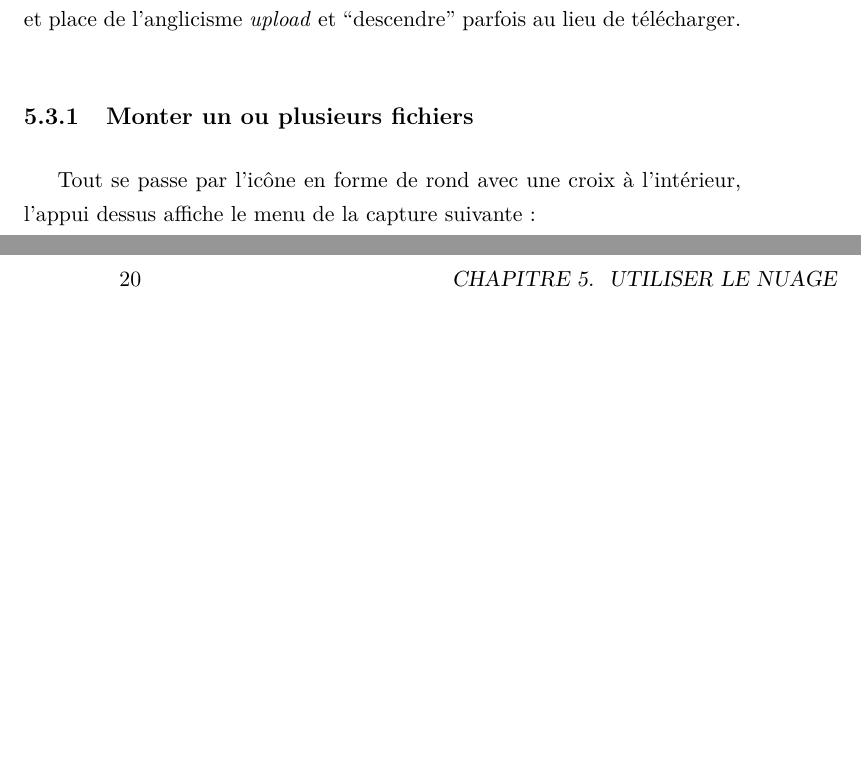
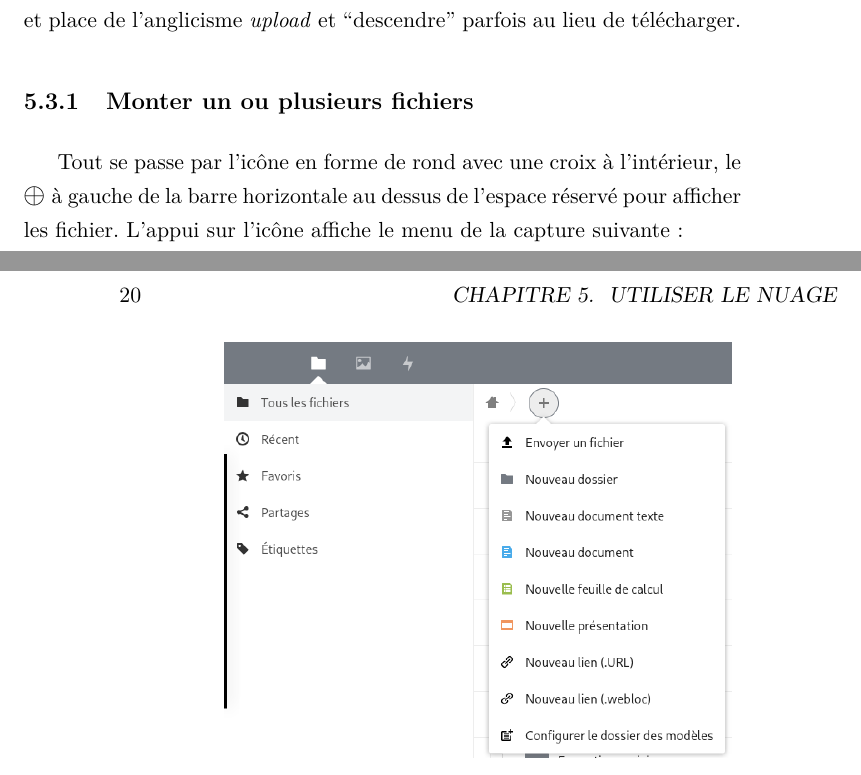
Before and after one commit to fgonz666/FormationApps, a LaTeX book (livret.tex, which reads utiliser-nuage.tex): two parts of pages 19 and 20 of 30, joined at a grey line, cut so that both start at the same text, the shorter picture padded with empty space. Compiled offline with pdfLaTeX.

Commit message:
ajouts dans l'utilisation du nuage.

```diff
--- a/utiliser-nuage.tex
+++ b/utiliser-nuage.tex
@@ -77,7 +77,7 @@ De plus j'utiliserai le terme ``monter'' en lieu et place de l'anglicisme \emph{
 
 \subsection{Monter un ou plusieurs fichiers}
 %\addcontentsline{toc}{subsection}{Monter un ou plusieurs fichiers}
-Tout se passe par l'icône en forme de rond avec une croix à l'intérieur, l'appui dessus affiche le menu de la capture suivante~:
+Tout se passe par l'icône en forme de rond avec une croix à l'intérieur, le {\Large $\oplus$} à gauche de la barre horizontale au dessus de l'espace réservé pour afficher les fichier. L'appui sur l'icône affiche le menu de la capture suivante~:
 \begin{figure}
 	\centering
 	\includegraphics[width=0.7071\linewidth]{./Captures/nuage.menu.plus.png}
```
